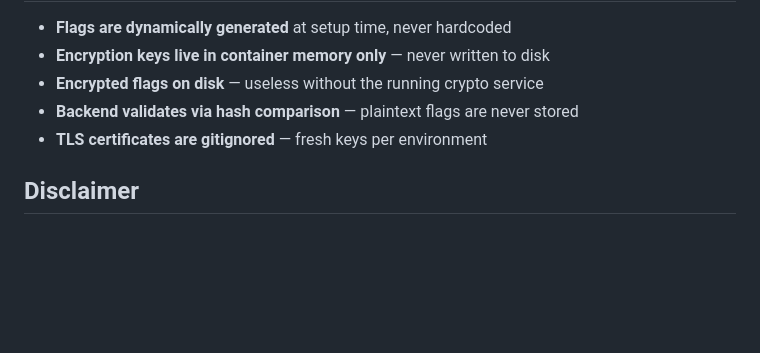
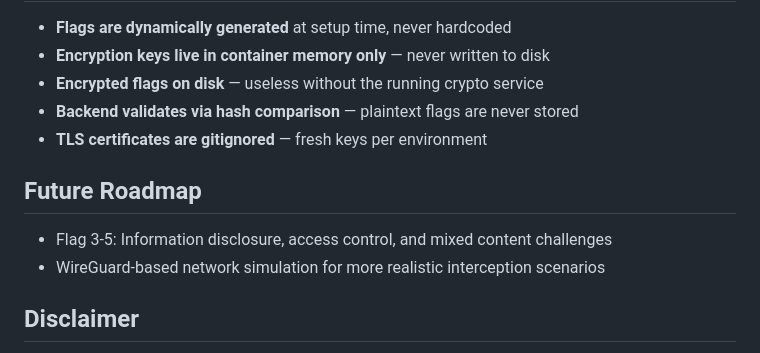
Before and after one commit to CodEZ47/Treq, a Markdown page: README.md, the part around the change. Drawn GitHub-style; blank space fills up the shorter version.

Commit message:
Add future roadmap to README
Added future roadmap section outlining upcoming features and improvements.

```diff
--- a/README.md
+++ b/README.md
@@ -120,6 +120,11 @@ treq/
 - **Backend validates via hash comparison** — plaintext flags are never stored
 - **TLS certificates are gitignored** — fresh keys per environment
 
+## Future Roadmap
+
+- Flag 3-5: Information disclosure, access control, and mixed content challenges
+- WireGuard-based network simulation for more realistic interception scenarios
+
 ## Disclaimer
 
 Treq is an educational lab, not a competitive CTF platform. Since you're running it on your own machine, perfect anti-cheat isn't possible but the goal is learning, not winning. The challenges are designed so that solving them properly teaches concepts that apply to real production security work.
```
